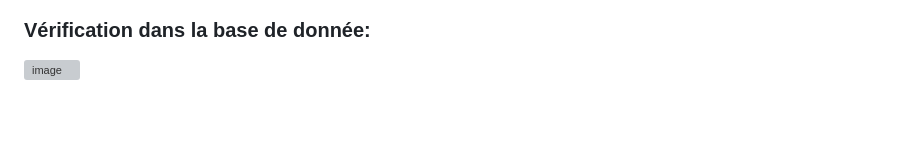
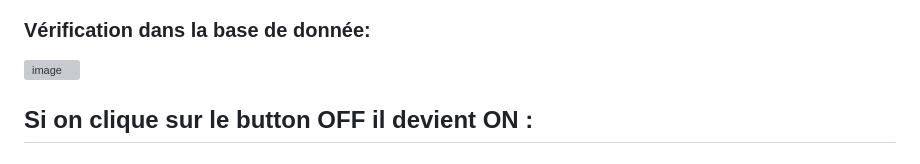
Before and after one commit to nhabiba/Smart-Home, a Markdown page: README.md, the part around the change. Drawn GitHub-style; blank space fills up the shorter version; grey boxes are pictures that could not be loaded.

```diff
--- a/README.md
+++ b/README.md
@@ -53,3 +53,4 @@
 ![image](https://github.com/nhabiba/Smart-Home/assets/109957486/e82d94a5-0c15-4f2e-9642-604bb9bc83d0)
 ### Vérification dans la base de donnée:
 ![image](https://github.com/nhabiba/Smart-Home/assets/109957486/f988ceb0-dd30-43a3-a4f3-a21849d08fff)
+## Si on clique sur le button OFF il devient ON :
```
